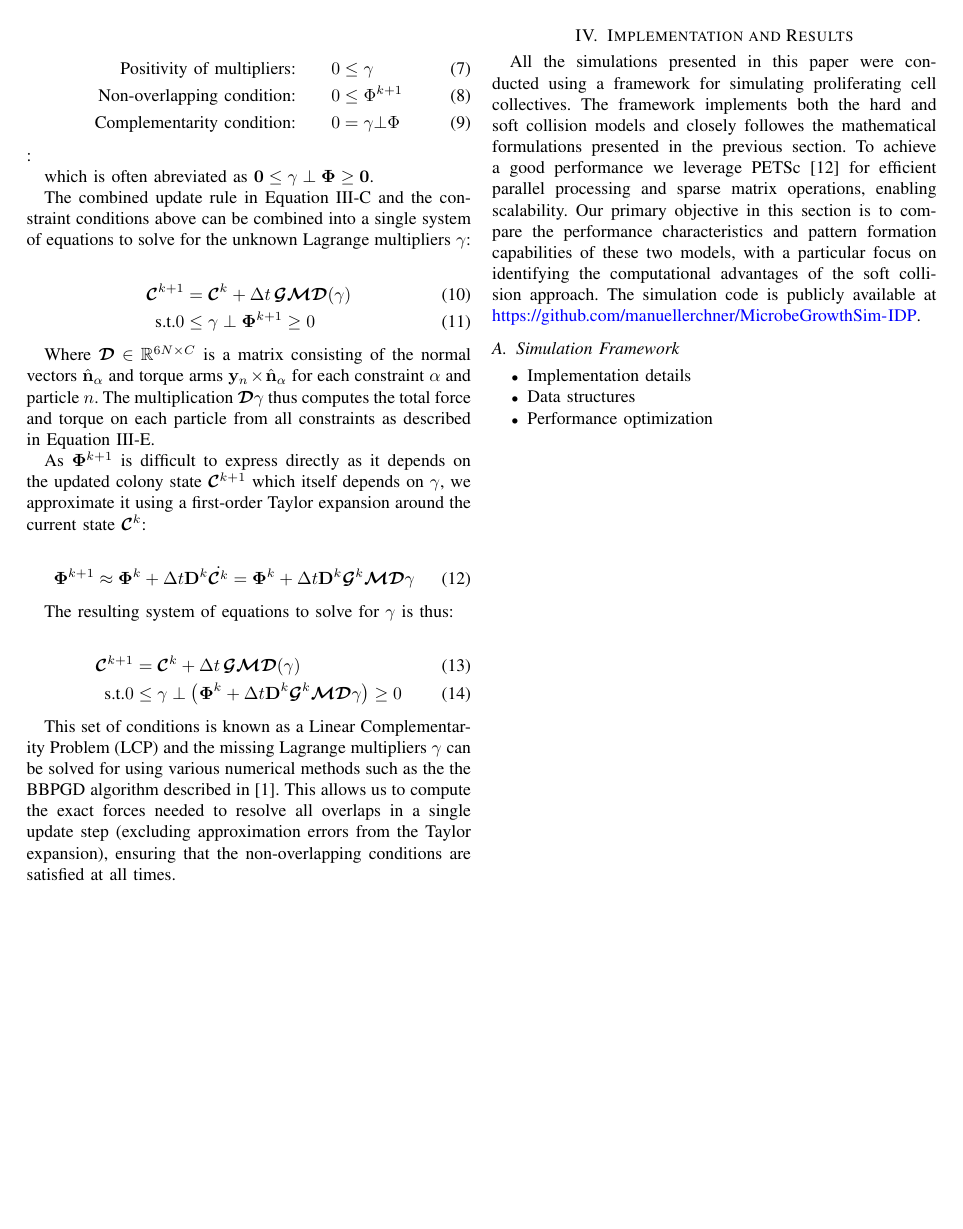
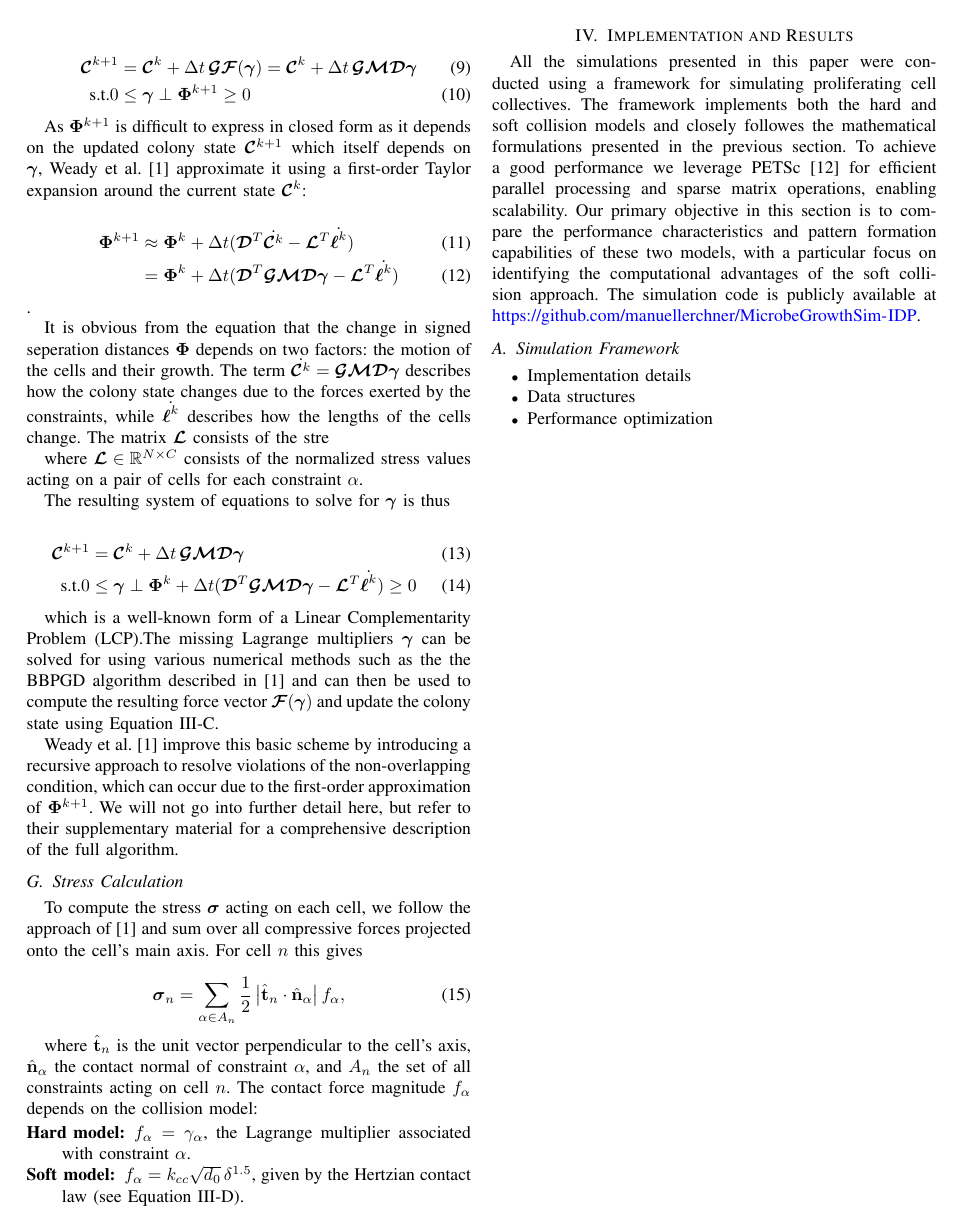
Before and after one commit to ManuelLerchner/ProliferatingCellCollectives-IDP, a LaTeX paper (latex/cell-collectives.tex): page 5 of 11. Compiled offline with pdfLaTeX; a missing font is replaced by an installed copy or a similar font; a LaTeX package or settings file that is missing is left out.

Commit message:
continue

```diff
--- a/latex/cell-collectives.tex
+++ b/latex/cell-collectives.tex
@@ -338,39 +342,46 @@ This can be expressed as the conditions:
 
 \begin{align}
-    \text{Positivity of multipliers:} \qquad  0 & \leq \gamma        \\
-    \text{Non-overlapping condition:} \qquad  0 & \leq \Phi^{k+1}    \\
-    \text{Complementarity condition:} \qquad  0 & = \gamma \bot \Phi
-\end{align}:
-
-which is often abreviated as $\mathbf{0} \leq \mathbf{\gamma} \perp \mathbf{\Phi} \geq \mathbf{0}$.
-
-
-The combined update rule in \autoref{eq:colony_update} and the constraint conditions above can be combined into a single system of equations to solve for the unknown Lagrange multipliers $\mathbf{\gamma}$:
-
-\begin{align}
-    \mathbfcal{C}^{k+1} & = \mathbfcal{C}^k + \Delta t \, \mathbfcal{G}\mathbfcal{M} \mathbfcal{D}(\mathbf{\gamma}) \\
-    \text{s.t.} 0       & \leq \mathbf{\gamma} \perp \mathbf{\Phi}^{k+1} \geq 0
-\end{align}
-
-Where $\mathbfcal{D} \in \mathbb{R}^{6N \times C}$ is a matrix consisting of the normal vectors $\hat{\mathbf{n}}_\alpha$ and torque arms $\mathbf{y}_n \times \hat{\mathbf{n}}_\alpha$ for each constraint $\alpha$ and particle $n$. The multiplication $\mathbfcal{D}\mathbf{\gamma}$ thus computes the total force and torque on each particle from all constraints as described in \autoref{eq:total_force}.
-
-
-As $\mathbf{\Phi}^{k+1}$ is difficult to express directly as it depends on the updated colony state $\mathbfcal{C}^{k+1}$ which itself depends on $\mathbf{\gamma}$, we approximate it using a first-order Taylor expansion around the current state $\mathbfcal{C}^k$:
-
-\begin{equation}
-    \mathbf{\Phi}^{k+1} \approx \mathbf{\Phi}^k + \Delta t \mathbf{D}^k \dot{\mathbfcal{C}^k} = \mathbf{\Phi}^k + \Delta t \mathbf{D}^k \mathbfcal{G}^k \mathbfcal{M} \mathbfcal{D} \mathbf{\gamma}
-\end{equation}
-
-The resulting system of equations to solve for $\mathbf{\gamma}$ is thus:
-
-\begin{align}
-    \mathbfcal{C}^{k+1} & = \mathbfcal{C}^k + \Delta t \, \mathbfcal{G}\mathbfcal{M} \mathbfcal{D}(\mathbf{\gamma})                                                            \\
-    \text{s.t.} 0       & \leq \mathbf{\gamma} \perp \left( \mathbf{\Phi}^k + \Delta t \mathbf{D}^k \mathbfcal{G}^k \mathbfcal{M} \mathbfcal{D} \mathbf{\gamma} \right) \geq 0
+    \mathbfcal{C}^{k+1} & = \mathbfcal{C}^k + \Delta t \, \mathbfcal{G}\mathbfcal{F}(\boldsymbol{\gamma}) = \mathbfcal{C}^k + \Delta t \, \mathbfcal{G}\mathbfcal{M} \mathbfcal{D} \boldsymbol{\gamma} \\
+    \text{s.t.} 0       & \leq \boldsymbol{\gamma} \perp \mathbf{\Phi}^{k+1} \geq 0
 \end{align}
 
 
-This set of conditions is known as a Linear Complementarity Problem (LCP) and the missing Lagrange multipliers $\mathbf{\gamma}$ can be solved for using various numerical methods such as the the BBPGD algorithm described in \cite{Weady2024}. This allows us to compute the exact forces needed to resolve all overlaps in a single update step (excluding approximation errors from the Taylor expansion), ensuring that the non-overlapping conditions are satisfied at all times.
+As $\mathbf{\Phi}^{k+1}$ is difficult to express in closed form as it depends on the updated colony state $\mathbfcal{C}^{k+1}$ which itself depends on $\boldsymbol{\gamma}$, Weady et al. \cite{Weady2024} approximate it using a first-order Taylor expansion around the current state $\mathbfcal{C}^k$:
 
+\begin{align}
+    \mathbf{\Phi}^{k+1} & \approx \mathbf{\Phi}^k + \Delta t (\mathbfcal{D}^T \dot{\mathbfcal{C}^k} - \mathbfcal{L}^T \dot{\boldsymbol{\ell}^k})                                   \\
+                        & = \mathbf{\Phi}^k + \Delta t (\mathbfcal{D}^T \mathbfcal{G} \mathbfcal{M} \mathbfcal{D} \boldsymbol{\gamma} - \mathbfcal{L}^T \dot{\boldsymbol{\ell}^k})
+\end{align}.
+
+It is obvious from the equation that the change in signed seperation distances $\mathbf{\Phi}$ depends on two factors: the motion of the cells and their growth. The term $\dot{\mathbfcal{C}^k} = \mathbfcal{G} \mathbfcal{M} \mathbfcal{D} \boldsymbol{\gamma}$ describes how the colony state changes due to the forces exerted by the constraints, while $\dot{\boldsymbol{\ell}^k}$ describes how the lengths of the cells change. The matrix $\mathbfcal{L}$ consists of the stre
+
+where $\mathbfcal{L} \in \mathbb{R}^{N \times C}$ consists of the normalized stress values acting on a pair of cells for each constraint $\alpha$.
+
+The resulting system of equations to solve for $\boldsymbol{\gamma}$ is thus
+
+\begin{align}
+    \mathbfcal{C}^{k+1} & = \mathbfcal{C}^k + \Delta t \, \mathbfcal{G}\mathbfcal{M} \mathbfcal{D} \boldsymbol{\gamma}                                                                                                 \\
+    \text{s.t.} 0       & \leq \boldsymbol{\gamma} \perp \mathbf{\Phi}^k + \Delta t (\mathbfcal{D}^T \mathbfcal{G} \mathbfcal{M} \mathbfcal{D} \boldsymbol{\gamma} - \mathbfcal{L}^T \dot{\boldsymbol{\ell}^k}) \geq 0
+\end{align}
+
+which is a well-known form of a Linear Complementarity Problem (LCP).The missing Lagrange multipliers $\boldsymbol{\gamma}$ can be solved for using various numerical methods such as the the BBPGD algorithm described in \cite{Weady2024} and can then be used to compute the resulting force vector $\mathbfcal{F}(\boldsymbol{\gamma})$ and update the colony state using \autoref{eq:colony_update}.
+
+Weady et al. \cite{Weady2024} improve this basic scheme by introducing a recursive approach to resolve violations of the non-overlapping condition, which can occur due to the first-order approximation of $\mathbf{\Phi}^{k+1}$. We will not go into further detail here, but refer to their supplementary material for a comprehensive description of the full algorithm.
+
+\subsection{Stress Calculation}
+To compute the stress $\boldsymbol{\sigma}$ acting on each cell, we follow the approach of \cite{Weady2024} and sum over all compressive forces projected onto the cell’s main axis. For cell $n$ this gives
+
+\begin{equation}
+    \boldsymbol{\sigma}_n = \sum_{\alpha \in A_n}
+    \frac{1}{2} \left |\hat{\mathbf{t}}_n \cdot \hat{\mathbf{n}}_\alpha \right | f_\alpha,
+\end{equation}
+
+where $\hat{\mathbf{t}}_n$ is the unit vector perpendicular to the cell’s axis, $\hat{\mathbf{n}}_\alpha$ the contact normal of constraint $\alpha$, and $A_n$ the set of all constraints acting on cell $n$. The contact force magnitude $f_\alpha$ depends on the collision model:
+
+\begin{description}
+    \item[Hard model:]  $f_\alpha = \gamma_\alpha$, the Lagrange multiplier associated with constraint $\alpha$.
+    \item[Soft model:] $f_\alpha = k_{cc} \sqrt{d_0}\,\delta^{1.5}$, given by the Hertzian contact law (see \autoref{eq:hertzian_contact_model}).
+\end{description}
 
 
 
```
Also changed, not shown: latex/cell-collectives.tex (58 more changed lines).
